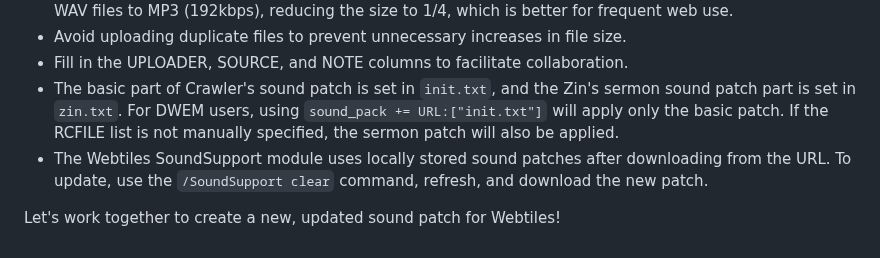
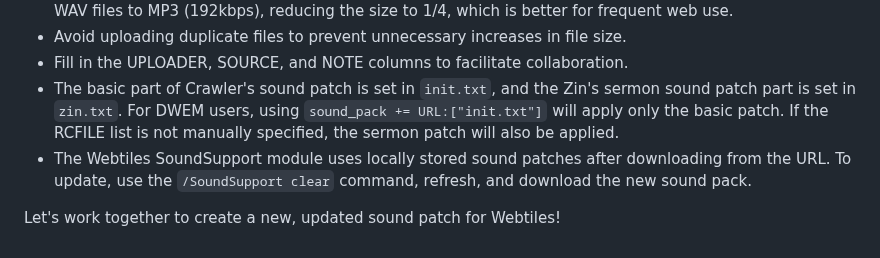
Before and after one commit to refracta/dcss-webtiles-extension-module, a Markdown page: modules/sound-support/README.md, the part around the change. GitHub-like rendering.

```diff
--- a/modules/sound-support/README.md
+++ b/modules/sound-support/README.md
@@ -149,6 +149,6 @@ This allows everyone to use the collaboratively created sound pack. The webtiles
 - Avoid uploading duplicate files to prevent unnecessary increases in file size.
 - Fill in the UPLOADER, SOURCE, and NOTE columns to facilitate collaboration.
 - The basic part of Crawler's sound patch is set in `init.txt`, and the Zin's sermon sound patch part is set in `zin.txt`. For DWEM users, using `sound_pack += URL:["init.txt"]` will apply only the basic patch. If the RCFILE list is not manually specified, the sermon patch will also be applied.
-- The Webtiles SoundSupport module uses locally stored sound patches after downloading from the URL. To update, use the `/SoundSupport clear` command, refresh, and download the new patch.
+- The Webtiles SoundSupport module uses locally stored sound patches after downloading from the URL. To update, use the `/SoundSupport clear` command, refresh, and download the new sound pack.
 
 Let's work together to create a new, updated sound patch for Webtiles!
```
